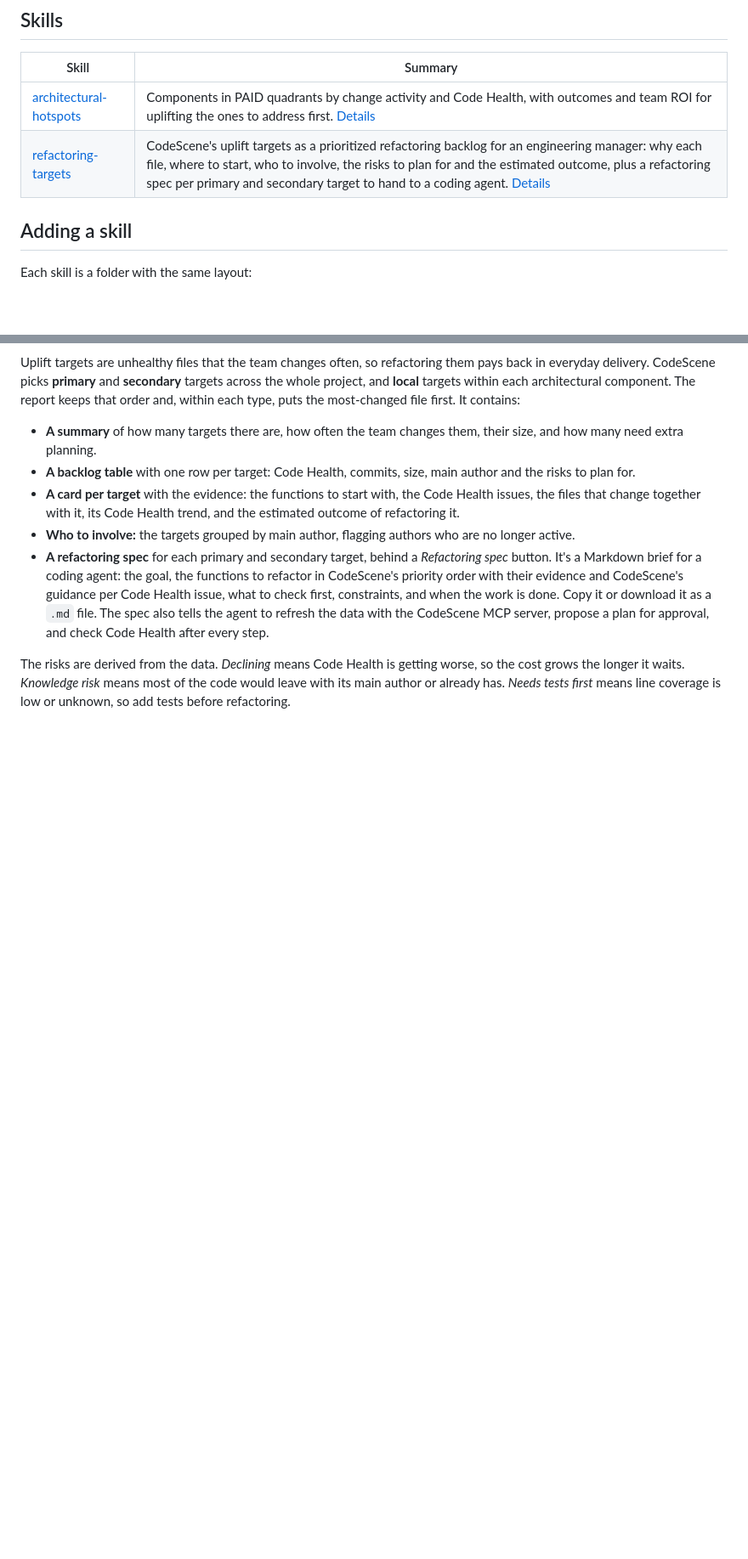
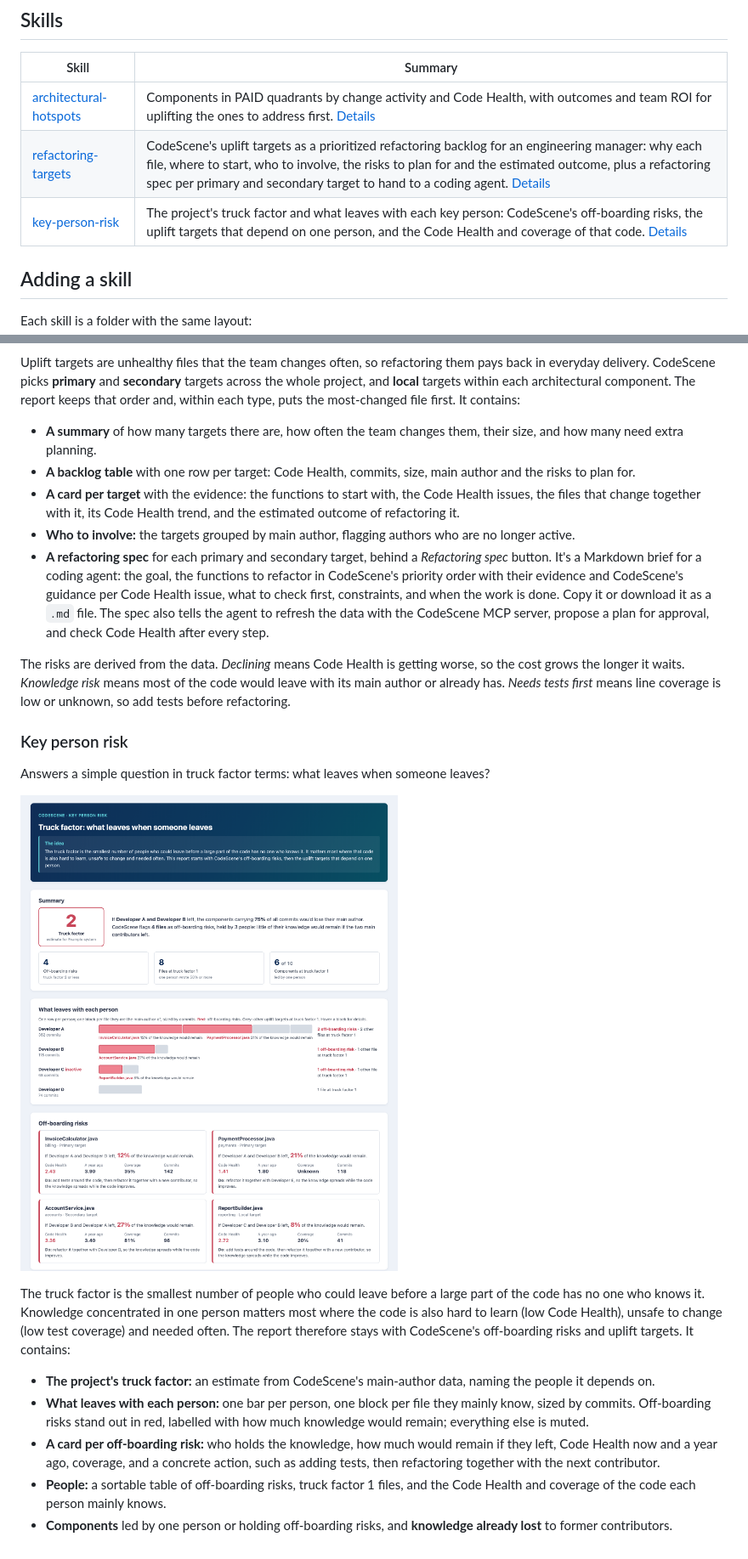
Before and after one commit to codescene-oss/codescene-intelligence-library, a Markdown page: README.md, 2 parts joined by grey strips. Shown at 85% size. Rendered like a GitHub page; pictures changed too: docs/images/key-person-risk.png (added); blank space fills up the shorter version.

Commit message:
Add a Truck Factor report

```diff
--- a/README.md
+++ b/README.md
@@ -10,6 +10,7 @@ Everything here is generic: no project names, people or analysis numbers. Projec
 |---|---|
 | [architectural-hotspots](skills/architectural-hotspots/SKILL.md) | Components in PAID quadrants by change activity and Code Health, with outcomes and team ROI for uplifting the ones to address first. [Details](#architectural-hotspots) |
 | [refactoring-targets](skills/refactoring-targets/SKILL.md) | CodeScene's uplift targets as a prioritized refactoring backlog for an engineering manager: why each file, where to start, who to involve, the risks to plan for and the estimated outcome, plus a refactoring spec per primary and secondary target to hand to a coding agent. [Details](#refactoring-targets) |
+| [key-person-risk](skills/key-person-risk/SKILL.md) | The project's truck factor and what leaves with each key person: CodeScene's off-boarding risks, the uplift targets that depend on one person, and the Code Health and coverage of that code. [Details](#key-person-risk) |
 
 ## Adding a skill
 
@@ -73,3 +74,17 @@ Uplift targets are unhealthy files that the team changes often, so refactoring t
 - **A refactoring spec** for each primary and secondary target, behind a *Refactoring spec* button. It's a Markdown brief for a coding agent: the goal, the functions to refactor in CodeScene's priority order with their evidence and CodeScene's guidance per Code Health issue, what to check first, constraints, and when the work is done. Copy it or download it as a `.md` file. The spec also tells the agent to refresh the data with the CodeScene MCP server, propose a plan for approval, and check Code Health after every step.
 
 The risks are derived from the data. *Declining* means Code Health is getting worse, so the cost grows the longer it waits. *Knowledge risk* means most of the code would leave with its main author or already has. *Needs tests first* means line coverage is low or unknown, so add tests before refactoring.
+
+### Key person risk
+
+Answers a simple question in truck factor terms: what leaves when someone leaves?
+
+![Key person risk report](docs/images/key-person-risk.png)
+
+The truck factor is the smallest number of people who could leave before a large part of the code has no one who knows it. Knowledge concentrated in one person matters most where the code is also hard to learn (low Code Health), unsafe to change (low test coverage) and needed often. The report therefore stays with CodeScene's off-boarding risks and uplift targets. It contains:
+
+- **The project's truck factor:** an estimate from CodeScene's main-author data, naming the people it depends on.
+- **What leaves with each person:** one bar per person, one block per file they mainly know, sized by commits. Off-boarding risks stand out in red, labelled with how much knowledge would remain; everything else is muted.
+- **A card per off-boarding risk:** who holds the knowledge, how much would remain if they left, Code Health now and a year ago, coverage, and a concrete action, such as adding tests, then refactoring together with the next contributor.
+- **People:** a sortable table of off-boarding risks, truck factor 1 files, and the Code Health and coverage of the code each person mainly knows.
+- **Components** led by one person or holding off-boarding risks, and **knowledge already lost** to former contributors.
```
Also changed, not shown: skills/key-person-risk/SKILL.md (added, +110 -0 lines), 6 other files.
